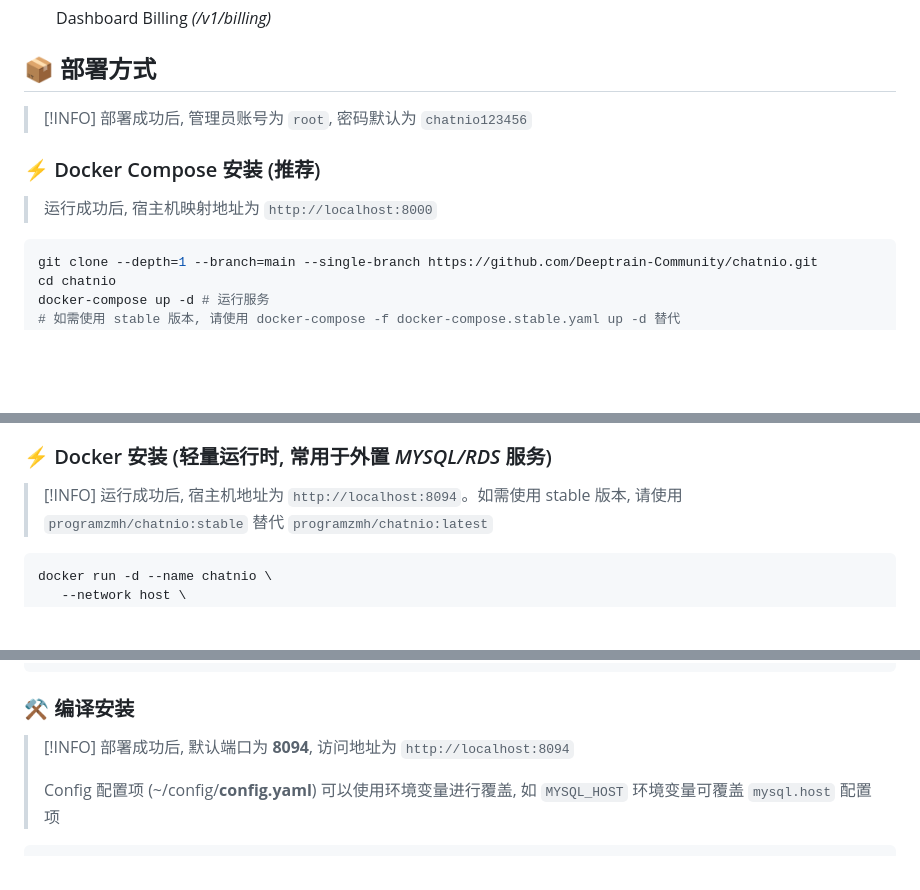
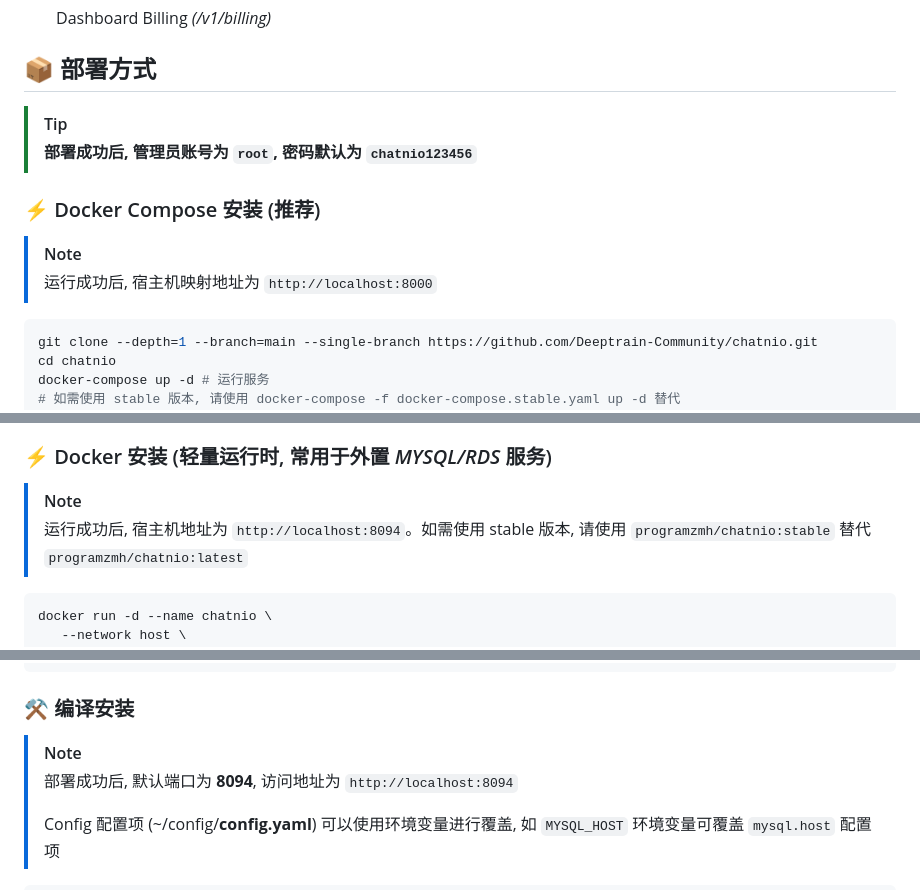
Before and after one commit to zmh-program/chatnio, a Markdown page: README_zh-CN.md, 3 parts joined by grey strips. GitHub-like rendering; blank space fills up the shorter version.

Commit message:
chore: update note

````diff
--- a/README_zh-CN.md
+++ b/README_zh-CN.md
@@ -81,12 +81,12 @@
 
 
 ## 📦 部署方式
-> [!INFO]
-> 部署成功后, 管理员账号为 `root`, 密码默认为 `chatnio123456`
+> [!TIP]
+> **部署成功后, 管理员账号为 `root`, 密码默认为 `chatnio123456`**
 
 ### ⚡ Docker Compose 安装 (推荐)
-
- > 运行成功后, 宿主机映射地址为 `http://localhost:8000`
+> [!NOTE]
+> 运行成功后, 宿主机映射地址为 `http://localhost:8000`
 
  ```shell
  git clone --depth=1 --branch=main --single-branch https://github.com/Deeptrain-Community/chatnio.git
@@ -108,7 +108,7 @@ docker-compose up -d
 > - 配置文件挂载目录项目 ~/**config**
 
 ### ⚡ Docker 安装 (轻量运行时, 常用于外置 _MYSQL/RDS_ 服务)
-> [!INFO]
+> [!NOTE]
 > 运行成功后, 宿主机地址为 `http://localhost:8094`。如需使用 stable 版本, 请使用 `programzmh/chatnio:stable` 替代 `programzmh/chatnio:latest`
 
 ```shell
@@ -143,7 +143,7 @@ docker pull programzmh/chatnio:latest
 ```
 
 ### ⚒ 编译安装
-> [!INFO]
+> [!NOTE]
 > 部署成功后, 默认端口为 **8094**, 访问地址为 `http://localhost:8094`
 >
 > Config 配置项 (~/config/**config.yaml**) 可以使用环境变量进行覆盖, 如 `MYSQL_HOST` 环境变量可覆盖 `mysql.host` 配置项
````
